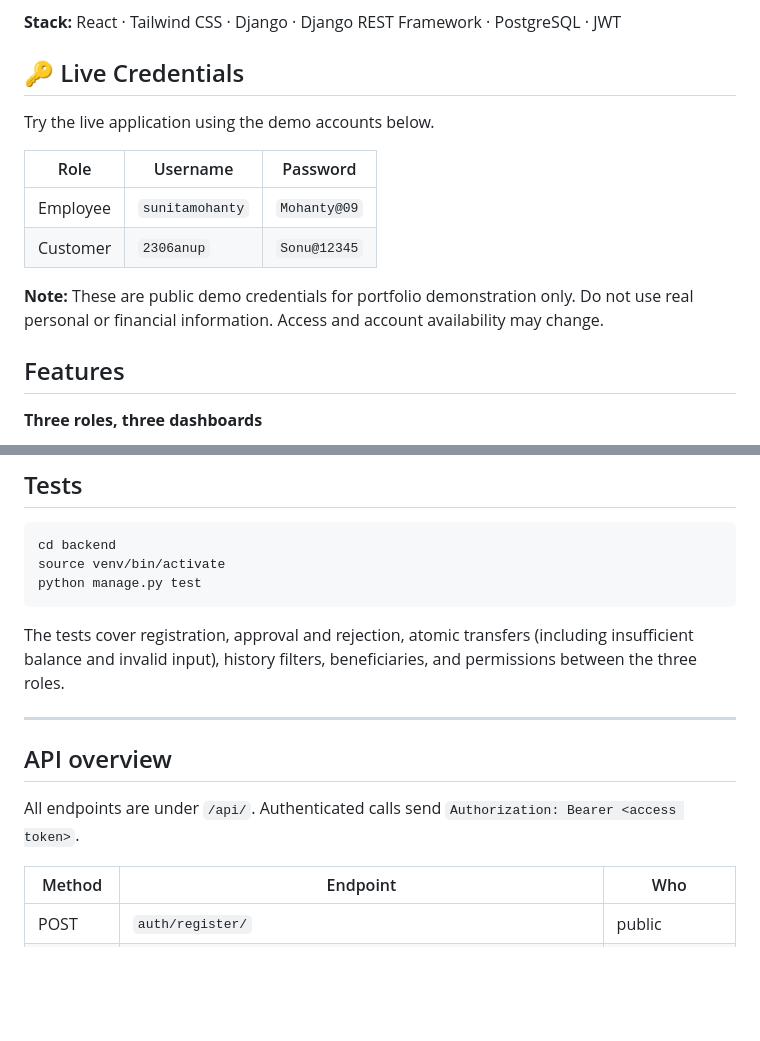
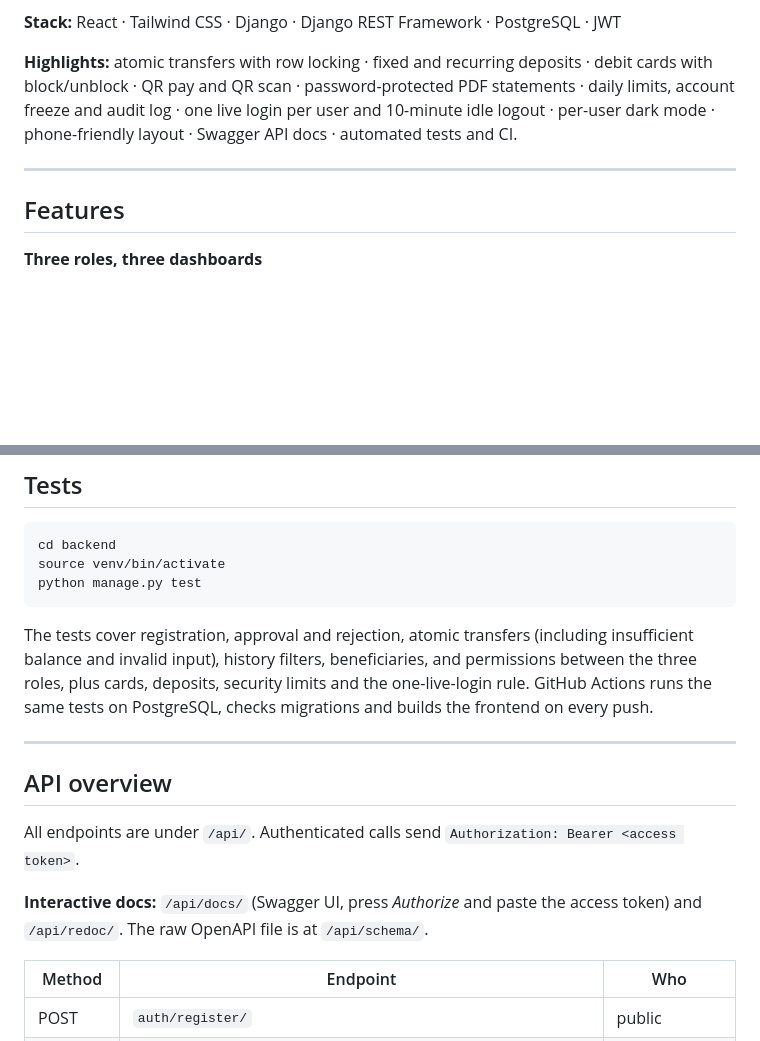
Before and after one commit to anupprasad-dev/konark-trust-bank, a Markdown page: README.md, 2 parts joined by grey strips. Drawn GitHub-style; blank space fills up the shorter version.

```diff
--- a/README.md
+++ b/README.md
@@ -10,15 +49,11 @@ A full-stack internet-banking web application built as a portfolio project.
 **Stack:** React · Tailwind CSS · Django · Django REST Framework · PostgreSQL · JWT
 
-## 🔑 Live Credentials
+**Highlights:** atomic transfers with row locking · fixed and recurring deposits · debit cards with block/unblock ·
+QR pay and QR scan · password-protected PDF statements · daily limits, account freeze and audit log ·
+one live login per user and 10-minute idle logout · per-user dark mode · phone-friendly layout ·
+Swagger API docs · automated tests and CI.
 
-Try the live application using the demo accounts below.
-
-| Role |         Username    | Password |
-|------|----------------------------|------------------|
-| Employee | `sunitamohanty` | `Mohanty@09` |
-| Customer | `2306anup` | `Sonu@12345` |
-
-**Note:** These are public demo credentials for portfolio demonstration only. Do not use real personal or financial information. Access and account availability may change.
+---
 
 ## Features
 
@@ -170,13 +205,17 @@ python manage.py test
 
 The tests cover registration, approval and rejection, atomic transfers
 (including insufficient balance and invalid input), history filters,
-beneficiaries, and permissions between the three roles.
+beneficiaries, and permissions between the three roles, plus cards, deposits, security limits and the
+one-live-login rule. GitHub Actions runs the same tests on PostgreSQL, checks migrations and builds the frontend on every push.
 
 ---
 
 ## API overview
 
 All endpoints are under `/api/`. Authenticated calls send `Authorization: Bearer <access token>`.
+
+**Interactive docs:** `/api/docs/` (Swagger UI, press *Authorize* and paste the access token) and `/api/redoc/`.
+The raw OpenAPI file is at `/api/schema/`.
 
 | Method | Endpoint | Who |
 |--------|----------|-----|
```
Also changed, not shown: other parts of README.md (+43 -7 lines), docs/screenshots/cards.png (added), docs/screenshots/dark.png (added), docs/screenshots/dashboard.png (added), docs/screenshots/employee.png (added), docs/screenshots/mobile.png (added), docs/screenshots/transfer.png (added), 5 other files.
